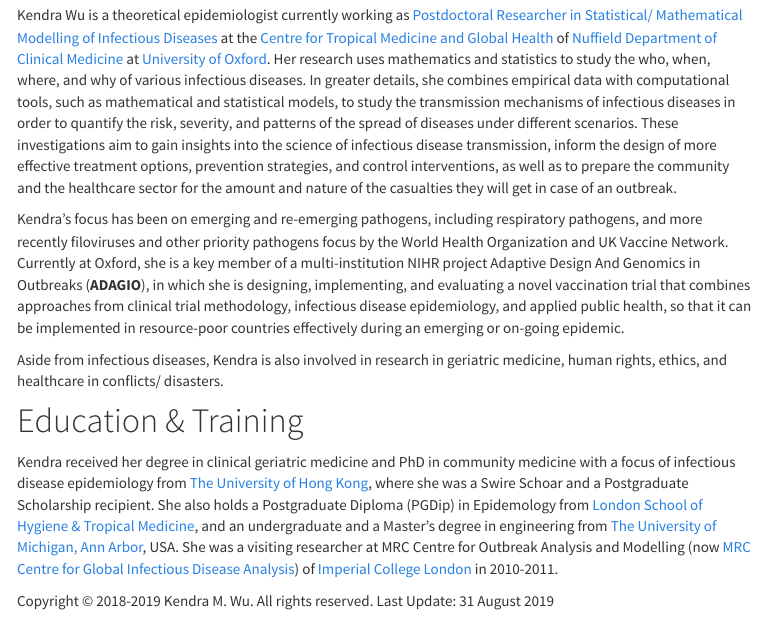
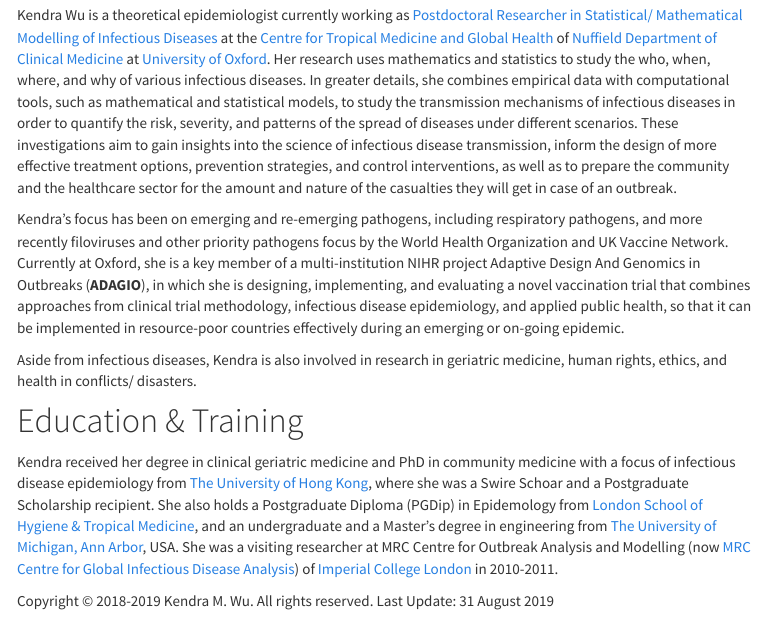
Before and after one commit to kendrawu/website, an R Markdown document (about.Rmd): the page in a window 1100 px wide, from 170 px down. The pictures show the output file about.html that the author committed with the source, opened offline; library style sheets and scripts come from the installed R packages; menus at the side of the page are left out.

Commit message:
Edit About

```diff
--- a/about.Rmd
+++ b/about.Rmd
@@ -17,7 +17,7 @@
 
 Kendra's focus has been on emerging and re-emerging pathogens, including respiratory pathogens, and more recently filoviruses and other priority pathogens focus by the World Health Organization and UK Vaccine Network. Currently at Oxford, she is a key member of a multi-institution NIHR project Adaptive Design And Genomics in Outbreaks (**ADAGIO**), in which she is designing, implementing, and evaluating a novel vaccination trial that combines approaches from clinical trial methodology, infectious disease epidemiology, and applied public health, so that it can be implemented in resource-poor countries effectively during an emerging or on-going epidemic.
 
-Aside from infectious diseases, Kendra is also involved in research in geriatric medicine, human rights, ethics, and healthcare in conflicts/ disasters.
+Aside from infectious diseases, Kendra is also involved in research in geriatric medicine, human rights, ethics, and health in conflicts/ disasters.
 
 # Education \& Training
 Kendra received her degree in clinical geriatric medicine and PhD in community medicine with a focus of infectious disease epidemiology from [The University of Hong Kong](http://www.hku.hk), where she was a Swire Schoar and a Postgraduate Scholarship recipient. She also holds a Postgraduate Diploma (PGDip) in Epidemology from [London School of Hygiene \& Tropical Medicine](https://www.lshtm.ac.uk), and an undergraduate and a Master's degree in engineering from [The University of Michigan, Ann Arbor](http://umich.edu), USA. She was a visiting researcher at MRC Centre for Outbreak Analysis and Modelling (now [MRC Centre for Global Infectious Disease Analysis](https://www.imperial.ac.uk/mrc-outbreaks)) of [Imperial College London](http://www.imperial.ac.uk) in 2010-2011.
```
Also changed, not shown: about.html.
